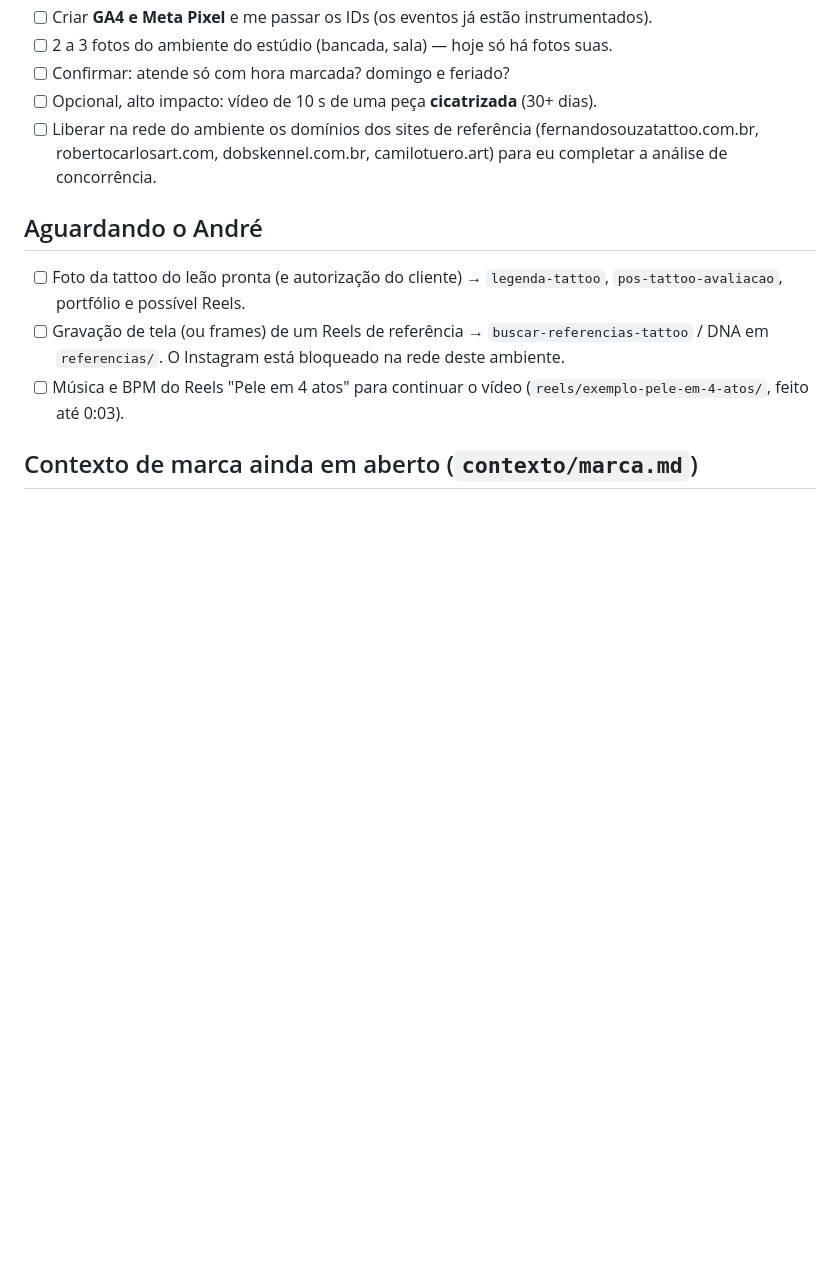
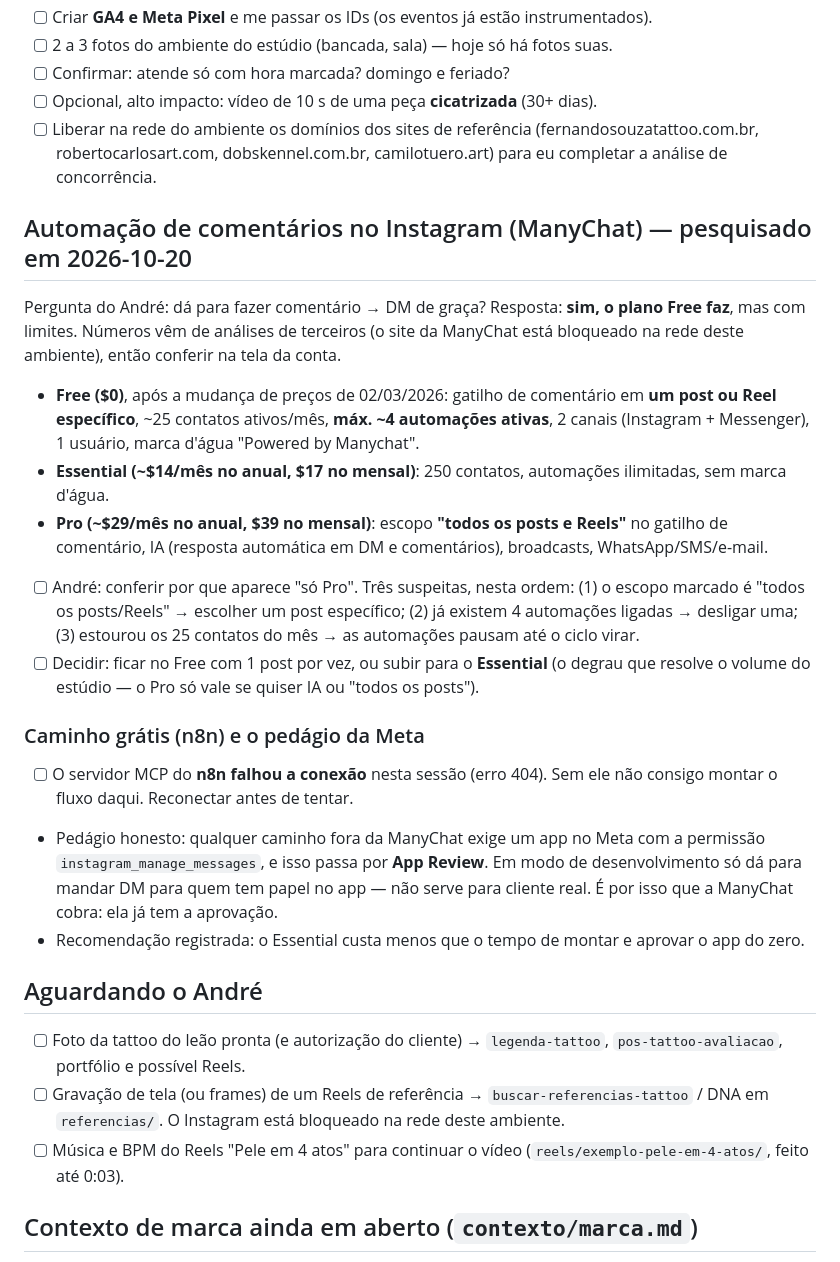
Before and after one commit to andre1490s/Andre-Tattoo-Skill, a Markdown page: PENDENCIAS.md, the part around one of its changes. Drawn GitHub-style; blank space fills up the shorter version.

Commit message:
Documenta pesquisa de automação de comentários no Instagram (ManyChat)
Registra em PENDENCIAS.md o que o plano Free da ManyChat faz (comentário
para DM em um post específico, ~25 contatos/mês, máx. ~4 automações) e o
que é Essential ou Pro, as três suspeitas para o aviso de "só Pro", e o
caminho grátis pelo n8n com a ressalva do App Review da Meta para a
permissão instagram_manage_messages.

Co-Authored-By: Claude Opus 5 <noreply@anthropic.com>
Claude-Session: https://claude.ai/code/session_018gfce1J78JuiVN5Vs9oMrs

```diff
--- a/PENDENCIAS.md
+++ b/PENDENCIAS.md
@@ -47,6 +47,32 @@ Estudo completo em `site/ESTUDO-MERCADO-UX-CRO.md`. O que falta é só você:
 - [ ] Liberar na rede do ambiente os domínios dos sites de referência (fernandosouzatattoo.com.br,
       robertocarlosart.com, dobskennel.com.br, camilotuero.art) para eu completar a análise de concorrência.
 
+## Automação de comentários no Instagram (ManyChat) — pesquisado em 2026-10-20
+Pergunta do André: dá para fazer comentário → DM de graça? Resposta: **sim, o plano Free faz**, mas com limites.
+Números vêm de análises de terceiros (o site da ManyChat está bloqueado na rede deste ambiente), então conferir na tela da conta.
+
+- **Free ($0)**, após a mudança de preços de 02/03/2026: gatilho de comentário em **um post ou Reel específico**,
+  ~25 contatos ativos/mês, **máx. ~4 automações ativas**, 2 canais (Instagram + Messenger), 1 usuário,
+  marca d'água "Powered by Manychat".
+- **Essential (~$14/mês no anual, $17 no mensal)**: 250 contatos, automações ilimitadas, sem marca d'água.
+- **Pro (~$29/mês no anual, $39 no mensal)**: escopo **"todos os posts e Reels"** no gatilho de comentário,
+  IA (resposta automática em DM e comentários), broadcasts, WhatsApp/SMS/e-mail.
+
+- [ ] André: conferir por que aparece "só Pro". Três suspeitas, nesta ordem:
+      (1) o escopo marcado é "todos os posts/Reels" → escolher um post específico;
+      (2) já existem 4 automações ligadas → desligar uma;
+      (3) estourou os 25 contatos do mês → as automações pausam até o ciclo virar.
+- [ ] Decidir: ficar no Free com 1 post por vez, ou subir para o **Essential** (o degrau que resolve o volume
+      do estúdio — o Pro só vale se quiser IA ou "todos os posts").
+
+### Caminho grátis (n8n) e o pedágio da Meta
+- [ ] O servidor MCP do **n8n falhou a conexão** nesta sessão (erro 404). Sem ele não consigo montar o fluxo daqui.
+      Reconectar antes de tentar.
+- Pedágio honesto: qualquer caminho fora da ManyChat exige um app no Meta com a permissão
+  `instagram_manage_messages`, e isso passa por **App Review**. Em modo de desenvolvimento só dá para mandar DM
+  para quem tem papel no app — não serve para cliente real. É por isso que a ManyChat cobra: ela já tem a aprovação.
+- Recomendação registrada: o Essential custa menos que o tempo de montar e aprovar o app do zero.
+
 ## Aguardando o André
 - [ ] Foto da tattoo do leão pronta (e autorização do cliente) → `legenda-tattoo`, `pos-tattoo-avaliacao`, portfólio e possível Reels.
 - [ ] Gravação de tela (ou frames) de um Reels de referência → `buscar-referencias-tattoo` / DNA em `referencias/`. O Instagram está bloqueado na rede deste ambiente.
```
Also changed, not shown: other parts of PENDENCIAS.md (+1 -1 lines).
